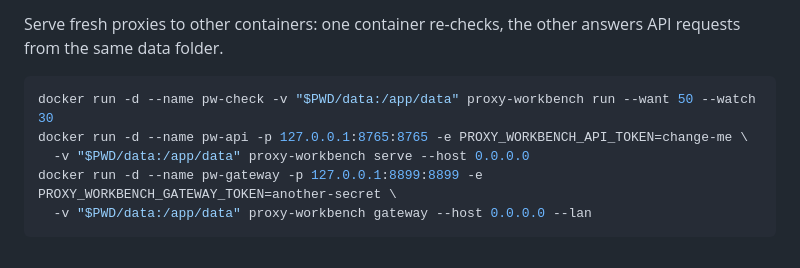
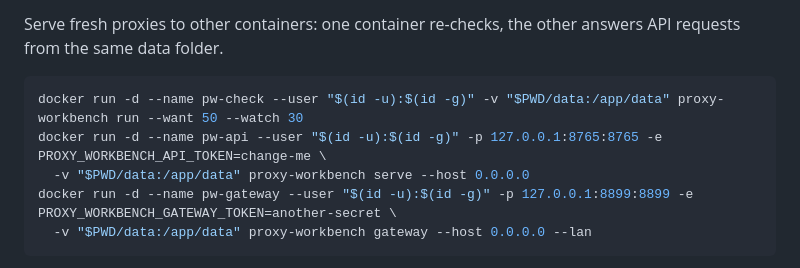
Before and after one commit to DavidVoitenko/proxy-workbench, a Markdown page: README.md, the part around the change. Rendered like a GitHub page.

Commit message:
Make shared Docker data examples writable

````diff
--- a/README.md
+++ b/README.md
@@ -380,10 +380,10 @@ docker run --rm --user "$(id -u):$(id -g)" -v "$PWD/data:/app/data" \
 Serve fresh proxies to other containers: one container re-checks, the other answers API requests from the same data folder.
 
 ```sh
-docker run -d --name pw-check -v "$PWD/data:/app/data" proxy-workbench run --want 50 --watch 30
-docker run -d --name pw-api -p 127.0.0.1:8765:8765 -e PROXY_WORKBENCH_API_TOKEN=change-me \
+docker run -d --name pw-check --user "$(id -u):$(id -g)" -v "$PWD/data:/app/data" proxy-workbench run --want 50 --watch 30
+docker run -d --name pw-api --user "$(id -u):$(id -g)" -p 127.0.0.1:8765:8765 -e PROXY_WORKBENCH_API_TOKEN=change-me \
   -v "$PWD/data:/app/data" proxy-workbench serve --host 0.0.0.0
-docker run -d --name pw-gateway -p 127.0.0.1:8899:8899 -e PROXY_WORKBENCH_GATEWAY_TOKEN=another-secret \
+docker run -d --name pw-gateway --user "$(id -u):$(id -g)" -p 127.0.0.1:8899:8899 -e PROXY_WORKBENCH_GATEWAY_TOKEN=another-secret \
   -v "$PWD/data:/app/data" proxy-workbench gateway --host 0.0.0.0 --lan
 ```
 
````
Also changed, not shown: README.ru.md (+3 -3 lines).
